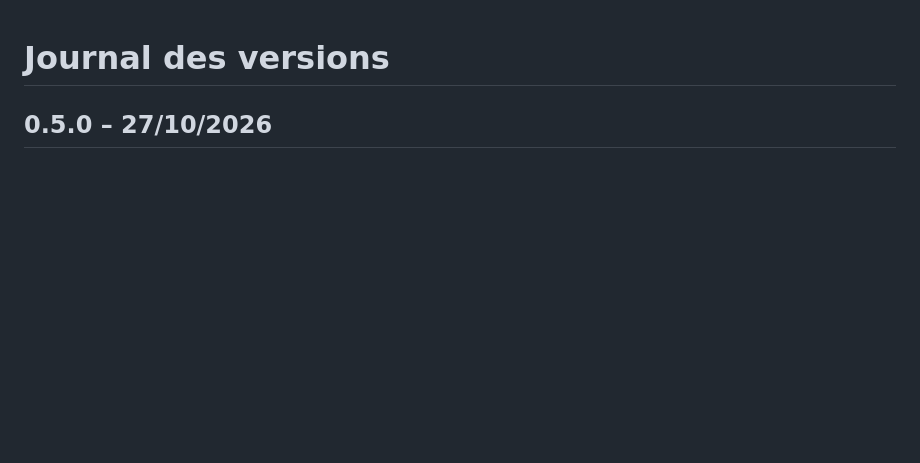
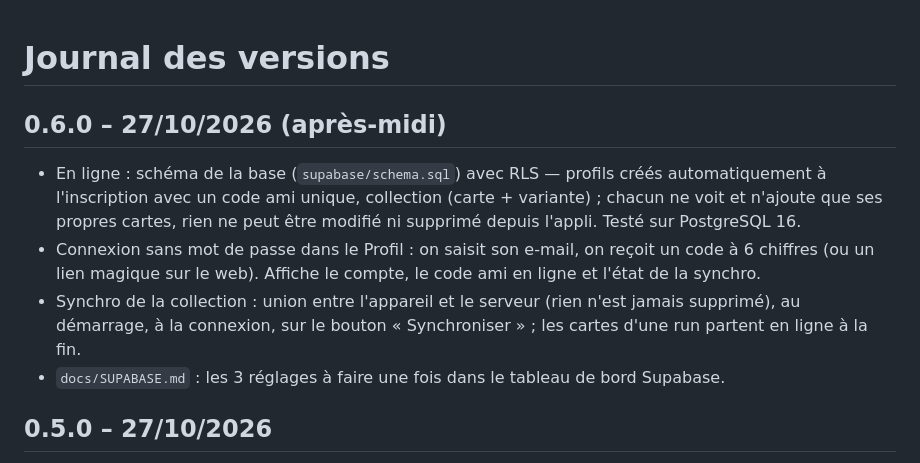
Before and after one commit to Clem427c/Collectear, a Markdown page: CHANGELOG.md, the part around the change. GitHub-like rendering; blank space fills up the shorter version.

```diff
--- a/CHANGELOG.md
+++ b/CHANGELOG.md
@@ -1,4 +1,14 @@
 # Journal des versions
+
+## 0.6.0 – 27/10/2026 (après-midi)
+- En ligne : schéma de la base (`supabase/schema.sql`) avec RLS — profils créés automatiquement à
+  l'inscription avec un code ami unique, collection (carte + variante) ; chacun ne voit et n'ajoute que
+  ses propres cartes, rien ne peut être modifié ni supprimé depuis l'appli. Testé sur PostgreSQL 16.
+- Connexion sans mot de passe dans le Profil : on saisit son e-mail, on reçoit un code à 6 chiffres
+  (ou un lien magique sur le web). Affiche le compte, le code ami en ligne et l'état de la synchro.
+- Synchro de la collection : union entre l'appareil et le serveur (rien n'est jamais supprimé), au
+  démarrage, à la connexion, sur le bouton « Synchroniser » ; les cartes d'une run partent en ligne à la fin.
+- `docs/SUPABASE.md` : les 3 réglages à faire une fois dans le tableau de bord Supabase.
 
 ## 0.5.0 – 27/10/2026
 - Revue des 300 illustrations générées par Clem : 284 validées, 16 à refaire (liste dans ROADMAP.md).
```
Also changed, not shown: ROADMAP.md (+14 -3 lines).
